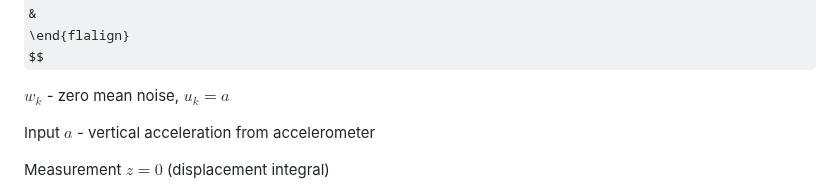
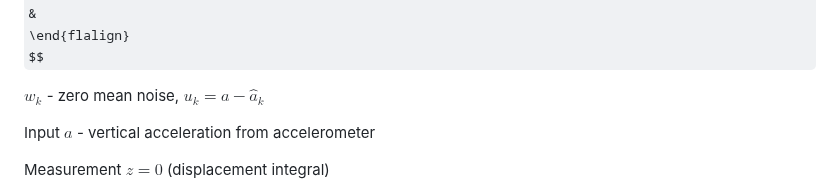
Before and after one commit to bareboat-necessities/bbn-wave-period-esp32, a Markdown page: README.md, the part around the change. Rendered like a GitHub page; some formulas as TeX source.

```diff
--- a/README.md
+++ b/README.md
@@ -96,7 +96,7 @@ x _k = Fx _{k-1} + B u _k + w _k
 $$
 
 $w _k$ - zero mean noise,
-$u _k = a$
+$u _k = a - \hat{a} _k$
 
 
 Input $a$ - vertical acceleration from accelerometer
```
